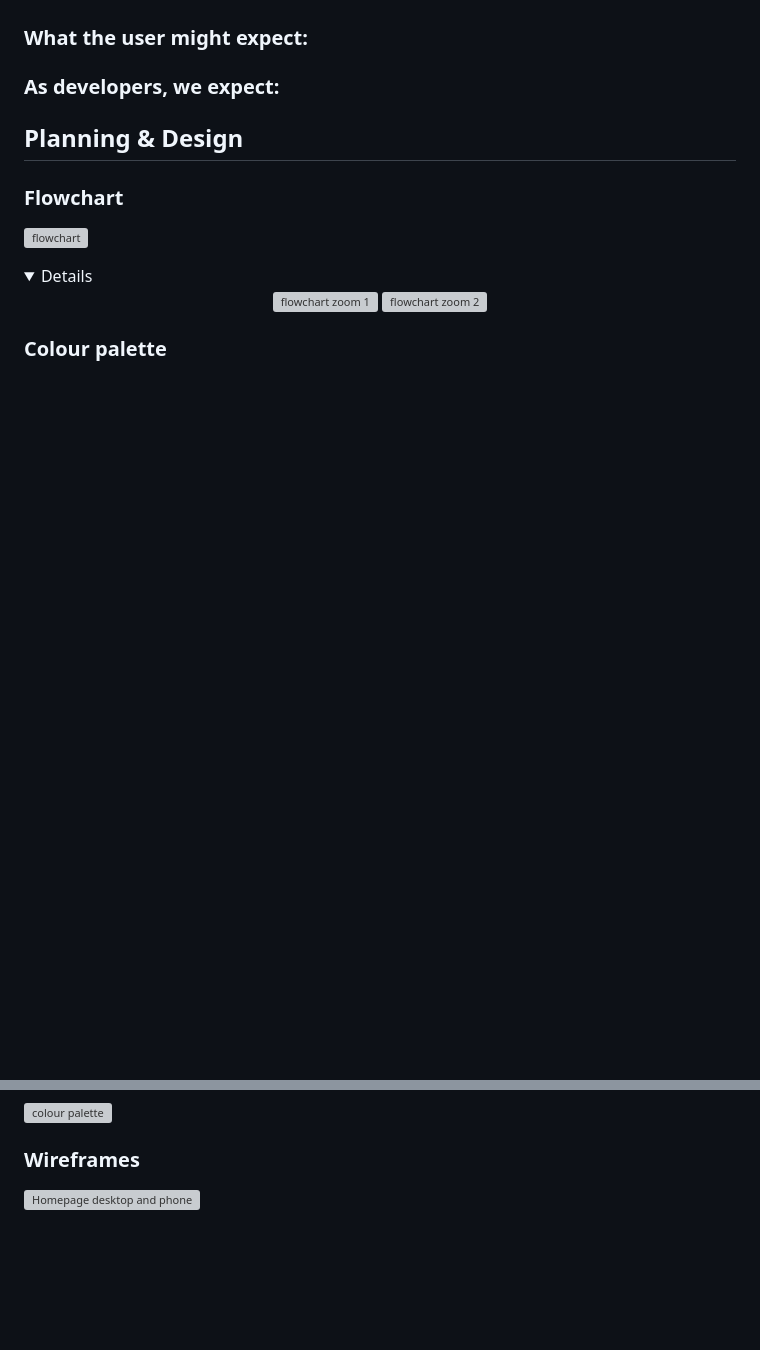
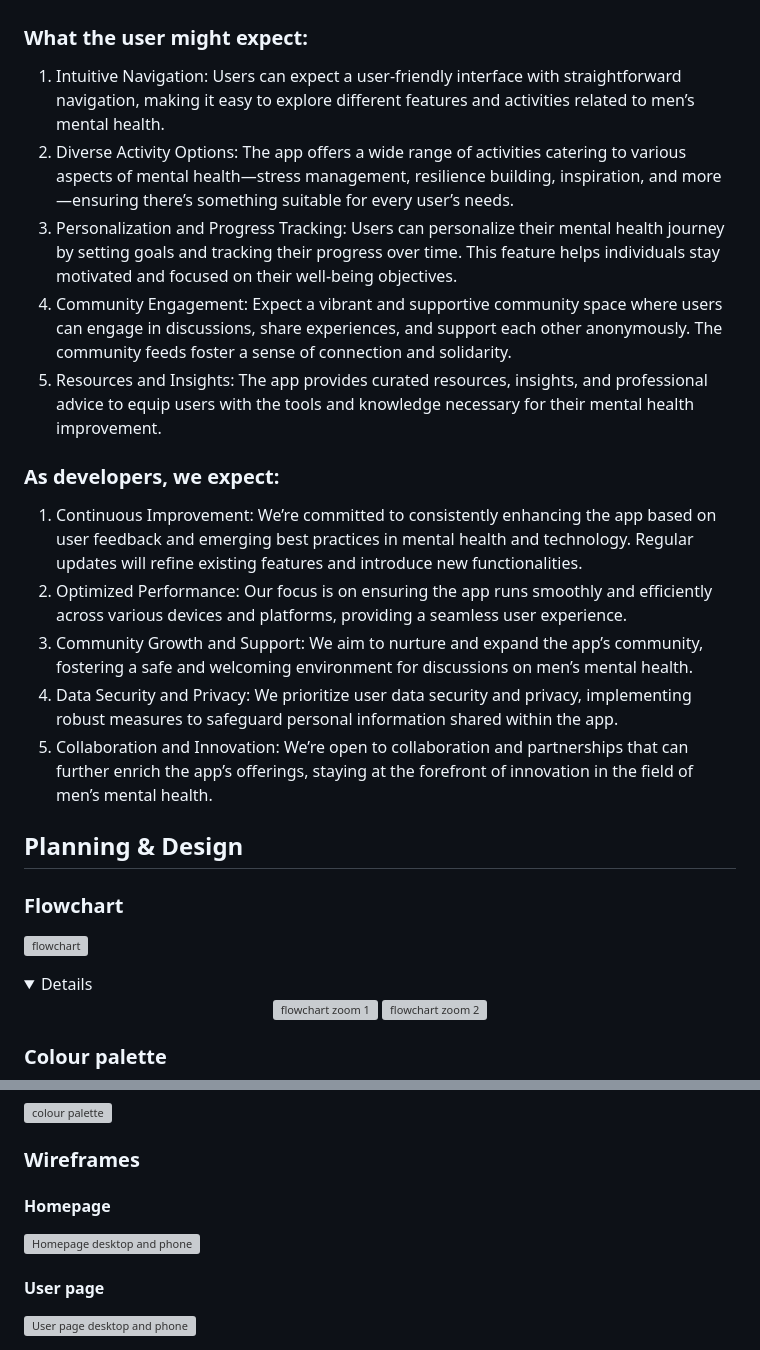
Before and after one commit to CraigThomasson/moBros, a Markdown page: README.md, 2 parts joined by grey strips. Drawn GitHub-style; folded sections open; blank space fills up the shorter version; grey boxes are pictures that could not be loaded.

```diff
--- a/README.md
+++ b/README.md
@@ -36,10 +33,18 @@ Responsive Mockup:
 
 
 ### What the user might expect:
-
+1. Intuitive Navigation: Users can expect a user-friendly interface with straightforward navigation, making it easy to explore different features and activities related to men’s mental health.
+2. Diverse Activity Options: The app offers a wide range of activities catering to various aspects of mental health—stress management, resilience building, inspiration, and more—ensuring there’s something suitable for every user’s needs.
+3. Personalization and Progress Tracking: Users can personalize their mental health journey by setting goals and tracking their progress over time. This feature helps individuals stay motivated and focused on their well-being objectives.
+4. Community Engagement: Expect a vibrant and supportive community space where users can engage in discussions, share experiences, and support each other anonymously. The community feeds foster a sense of connection and solidarity.
+5. Resources and Insights: The app provides curated resources, insights, and professional advice to equip users with the tools and knowledge necessary for their mental health improvement.
 
 ### As developers, we expect:
-
+1. Continuous Improvement: We’re committed to consistently enhancing the app based on user feedback and emerging best practices in mental health and technology. Regular updates will refine existing features and introduce new functionalities.
+2. Optimized Performance: Our focus is on ensuring the app runs smoothly and efficiently across various devices and platforms, providing a seamless user experience.
+2. Community Growth and Support: We aim to nurture and expand the app’s community, fostering a safe and welcoming environment for discussions on men’s mental health.
+3. Data Security and Privacy: We prioritize user data security and privacy, implementing robust measures to safeguard personal information shared within the app.
+4. Collaboration and Innovation: We’re open to collaboration and partnerships that can further enrich the app’s offerings, staying at the forefront of innovation in the field of men’s mental health.
 
 ## Planning & Design
 ### Flowchart
@@ -54,7 +59,9 @@ Responsive Mockup:
 ![colour palette](https://i.ibb.co/XbrQBkH/colour-palette-mo-bros.png)
 
 ### Wireframes
-
+#### Homepage
 ![Homepage desktop and phone](https://i.ibb.co/cF4zb6K/homepage-mo-bros.png)
 
+#### User page
+![User page desktop and phone](https://i.ibb.co/nDwDcg4/signup-page.png)
 
```
Also changed, not shown: other parts of README.md (+23 -19 lines).
